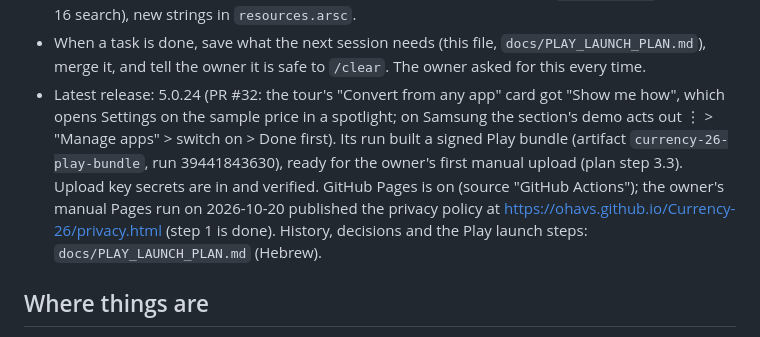
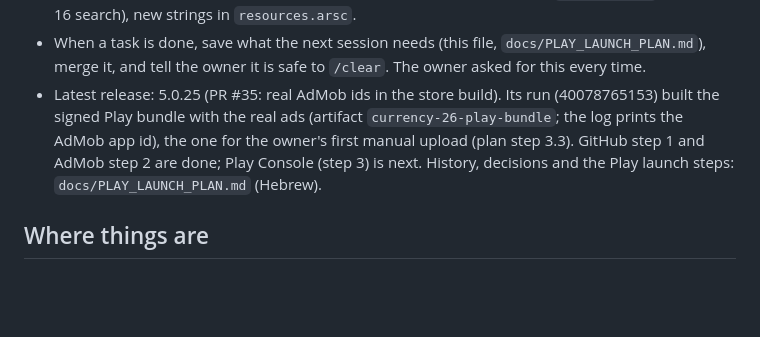
Before and after one commit to ohavs/Currency-26, a Markdown page: CLAUDE.md, the part around the change. Drawn GitHub-style; blank space fills up the shorter version.

Commit message:
Notes: 5.0.25, the bundle with real ads for the first upload
Co-Authored-By: Claude Opus 5.5 <noreply@anthropic.com>
Claude-Session: https://claude.ai/code/session_01KLRXbRTQpM2FKefBnF19Yr

```diff
--- a/CLAUDE.md
+++ b/CLAUDE.md
@@ -36,13 +36,10 @@ Hebrew, and show rendered previews of visual changes (see `tools/preview`).
   (`pyaxmlparser` or a UTF-16 search), new strings in `resources.arsc`.
 - When a task is done, save what the next session needs (this file, `docs/PLAY_LAUNCH_PLAN.md`), merge it,
   and tell the owner it is safe to `/clear`. The owner asked for this every time.
-- Latest release: 5.0.24 (PR #32: the tour's "Convert from any app" card got "Show me how", which opens
-  Settings on the sample price in a spotlight; on Samsung the section's demo acts out ⋮ > "Manage apps" >
-  switch on > Done first). Its run built a signed Play bundle (artifact `currency-26-play-bundle`, run
-  39441843630), ready for the owner's first manual upload (plan step 3.3). Upload key secrets are in and verified. GitHub Pages is on
-  (source "GitHub Actions"); the owner's manual Pages run on 2026-10-20 published the privacy policy at
-  https://ohavs.github.io/Currency-26/privacy.html (step 1 is done). History, decisions and the Play launch
-  steps: `docs/PLAY_LAUNCH_PLAN.md` (Hebrew).
+- Latest release: 5.0.25 (PR #35: real AdMob ids in the store build). Its run (40078765153) built the signed Play
+  bundle with the real ads (artifact `currency-26-play-bundle`; the log prints the AdMob app id), the one for the
+  owner's first manual upload (plan step 3.3). GitHub step 1 and AdMob step 2 are done; Play Console (step 3) is
+  next. History, decisions and the Play launch steps: `docs/PLAY_LAUNCH_PLAN.md` (Hebrew).
 
 ## Where things are
 - `MainActivity`, `CurrencyApp` (runs `AppLanguage.initialize` first), `QuickConvertActivity` (bubble for
```
Also changed, not shown: docs/PLAY_LAUNCH_PLAN.md (+2 -2 lines).
